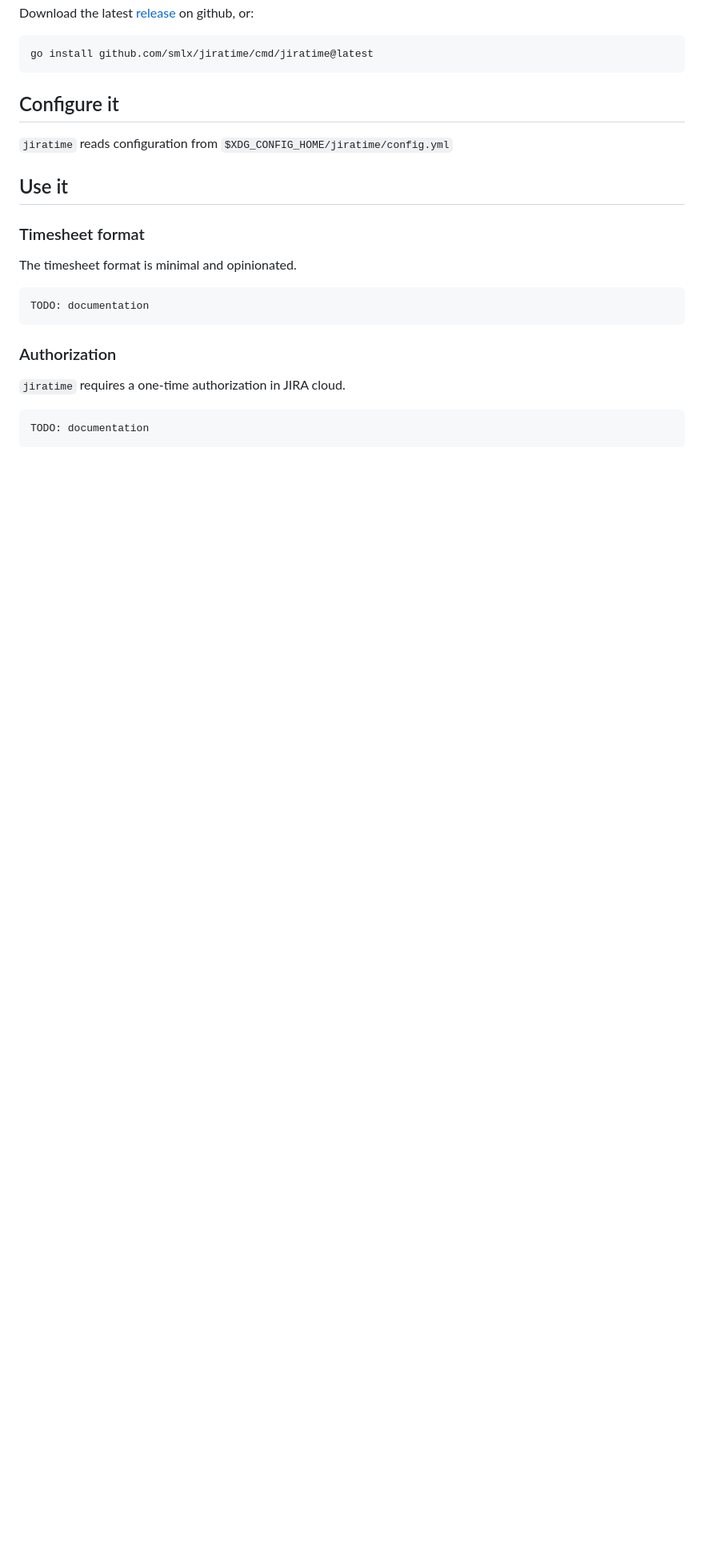
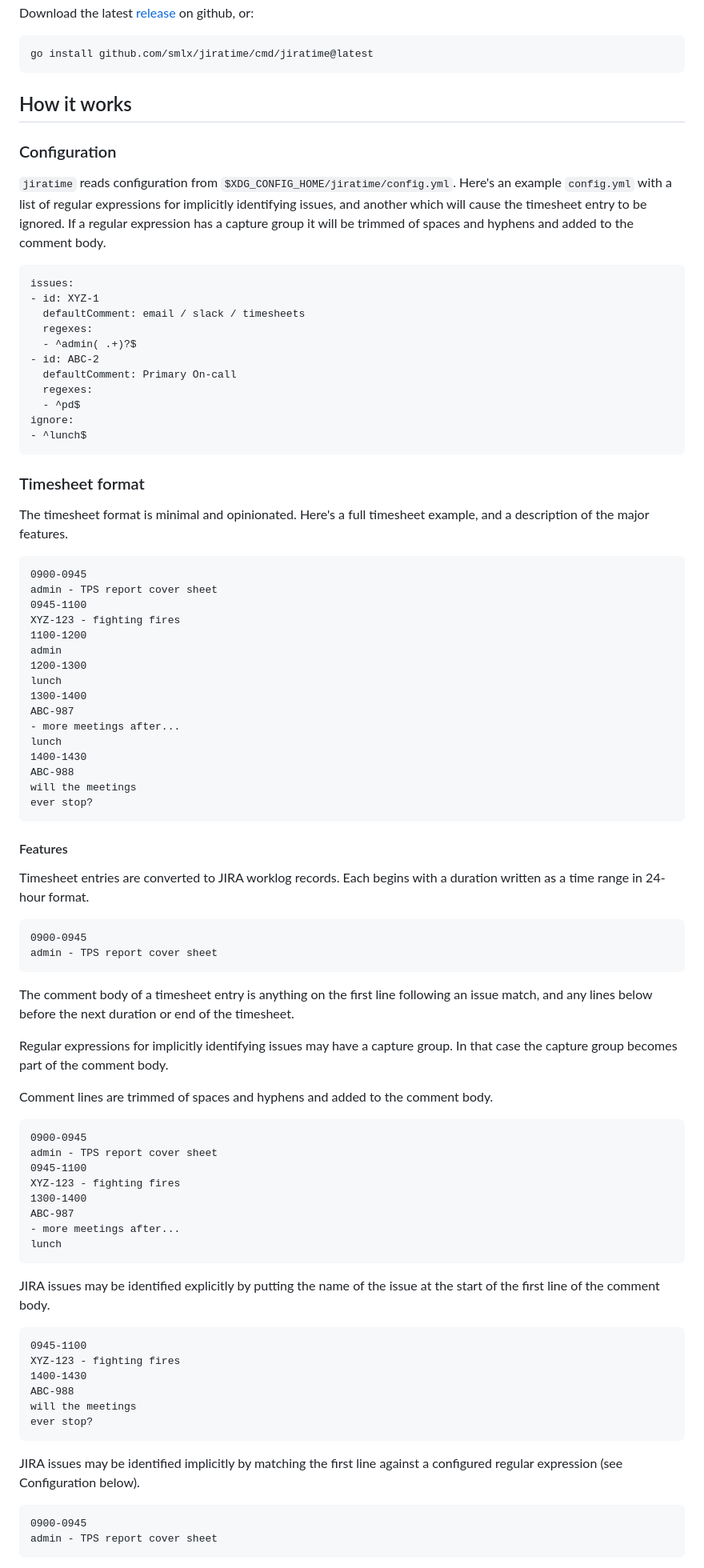
Before and after one commit to smlx/jiratime, a Markdown page: README.md, the part around one of its changes. Shown at 80% size. Rendered like a GitHub page; blank space fills up the shorter version.

Commit message:
chore: improve documentation in README

````diff
--- a/README.md
+++ b/README.md
@@ -14,24 +14,95 @@ Download the latest [release](https://github.com/smlx/jiratime/releases) on gith
 go install github.com/smlx/jiratime/cmd/jiratime@latest
 ```
 
-## Configure it
+## How it works
 
-`jiratime` reads configuration from `$XDG_CONFIG_HOME/jiratime/config.yml`
+### Configuration
 
-## Use it
+`jiratime` reads configuration from `$XDG_CONFIG_HOME/jiratime/config.yml`.
+Here's an example `config.yml` with a list of regular expressions for implicitly identifying issues, and another which will cause the timesheet entry to be ignored.
+If a regular expression has a capture group it will be trimmed of spaces and hyphens and added to the comment body.
+
+```
+issues:
+- id: XYZ-1
+  defaultComment: email / slack / timesheets
+  regexes:
+  - ^admin( .+)?$
+- id: ABC-2
+  defaultComment: Primary On-call
+  regexes:
+  - ^pd$
+ignore:
+- ^lunch$
+```
 
 ### Timesheet format
 
 The timesheet format is minimal and opinionated.
+Here's a full timesheet example, and a description of the major features.
 
 ```
-TODO: documentation
+0900-0945
+admin - TPS report cover sheet
+0945-1100
+XYZ-123 - fighting fires
+1100-1200
+admin
+1200-1300
+lunch
+1300-1400
+ABC-987
+- more meetings after...
+lunch
+1400-1430
+ABC-988
+will the meetings
+ever stop?
 ```
 
-### Authorization
+#### Features
 
-`jiratime` requires a one-time authorization in JIRA cloud.
+Timesheet entries are converted to JIRA worklog records.
+Each begins with a duration written as a time range in 24-hour format.
 
 ```
-TODO: documentation
+0900-0945
+admin - TPS report cover sheet
 ```
+
+The comment body of a timesheet entry is anything on the first line following an issue match, and any lines below before the next duration or end of the timesheet.
+
+Regular expressions for implicitly identifying issues may have a capture group.
+In that case the capture group becomes part of the comment body.
+
+Comment lines are trimmed of spaces and hyphens and added to the comment body.
+
+```
+0900-0945
+admin - TPS report cover sheet
+0945-1100
+XYZ-123 - fighting fires
+1300-1400
+ABC-987
+- more meetings after...
+lunch
+```
+
+JIRA issues may be identified explicitly by putting the name of the issue at the start of the first line of the comment body.
+
+```
+0945-1100
+XYZ-123 - fighting fires
+1400-1430
+ABC-988
+will the meetings
+ever stop?
+```
+
+JIRA issues may be identified implicitly by matching the first line against a configured regular expression (see Configuration below).
+
+```
+0900-0945
+admin - TPS report cover sheet
+```
+
````
Also changed, not shown: other parts of README.md (+91 -4 lines), line-selection.gif (added), visual-selection.gif (added).
